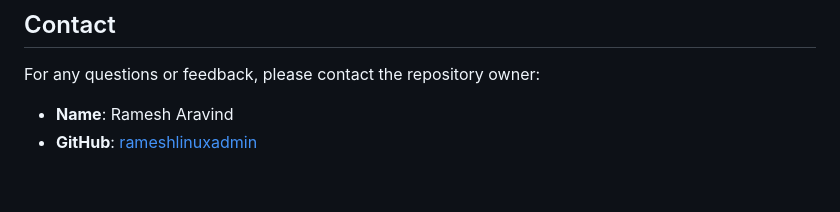
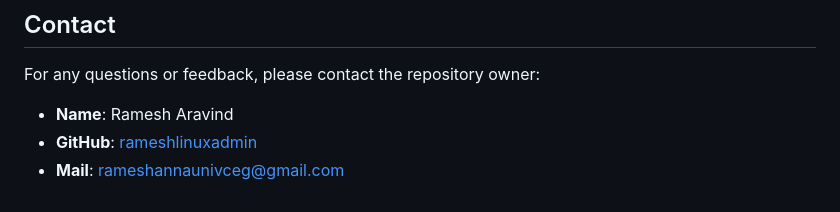
Before and after one commit to rameshlinuxadmin/webform, a Markdown page: README.md, the part around the change. Drawn GitHub-style.

```diff
--- a/README.md
+++ b/README.md
@@ -154,3 +154,4 @@ For any questions or feedback, please contact the repository owner:
 
 - **Name**: Ramesh Aravind
 - **GitHub**: [rameshlinuxadmin](https://github.com/rameshlinuxadmin)
+- **Mail**: rameshannaunivceg@gmail.com
```
